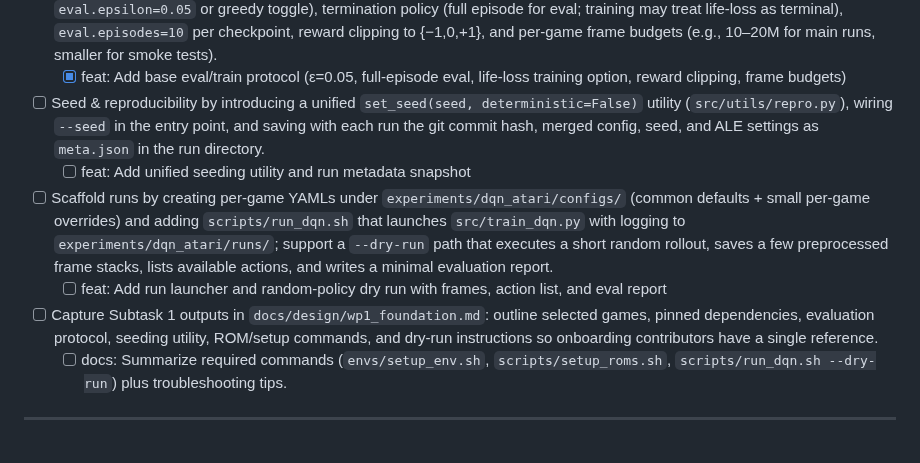
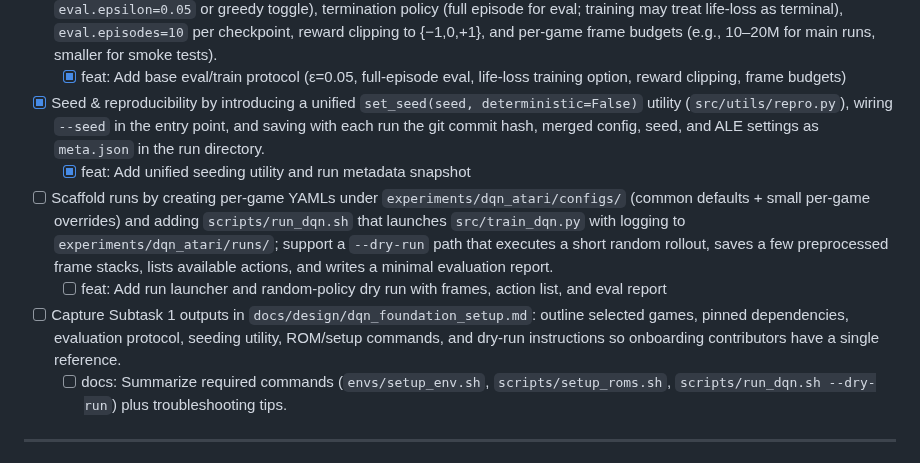
Before and after one commit to toribiodiego/thesis, a Markdown page: docs/roadmap.md, the part around the change. Drawn GitHub-style.

Commit message:
docs: Mark completed checkbox in Subtask 1

```diff
--- a/docs/roadmap.md
+++ b/docs/roadmap.md
@@ -64,11 +64,11 @@ Establish the experimental foundation by selecting 2–3 representative Atari ga
     - [X] build: Pin Python/Torch/Gym/ALE versions; capture system info; document deterministic ALE settings
 - [X] Define evaluation protocol in `experiments/dqn_atari/configs/base.yaml`: ε-greedy evaluation with small ε (e.g., `eval.epsilon=0.05` or greedy toggle), termination policy (full episode for eval; training may treat life-loss as terminal), `eval.episodes=10` per checkpoint, reward clipping to {−1,0,+1}, and per-game frame budgets (e.g., 10–20M for main runs, smaller for smoke tests).
     - [X] feat: Add base eval/train protocol (ε=0.05, full-episode eval, life-loss training option, reward clipping, frame budgets)
-- [ ] Seed & reproducibility by introducing a unified `set_seed(seed, deterministic=False)` utility (`src/utils/repro.py`), wiring `--seed` in the entry point, and saving with each run the git commit hash, merged config, seed, and ALE settings as `meta.json` in the run directory.
-    - [ ] feat: Add unified seeding utility and run metadata snapshot
+- [X] Seed & reproducibility by introducing a unified `set_seed(seed, deterministic=False)` utility (`src/utils/repro.py`), wiring `--seed` in the entry point, and saving with each run the git commit hash, merged config, seed, and ALE settings as `meta.json` in the run directory.
+    - [X] feat: Add unified seeding utility and run metadata snapshot
 - [ ] Scaffold runs by creating per-game YAMLs under `experiments/dqn_atari/configs/` (common defaults + small per-game overrides) and adding `scripts/run_dqn.sh` that launches `src/train_dqn.py` with logging to `experiments/dqn_atari/runs/`; support a `--dry-run` path that executes a short random rollout, saves a few preprocessed frame stacks, lists available actions, and writes a minimal evaluation report.
     - [ ] feat: Add run launcher and random-policy dry run with frames, action list, and eval report
-- [ ] Capture Subtask 1 outputs in `docs/design/wp1_foundation.md`: outline selected games, pinned dependencies, evaluation protocol, seeding utility, ROM/setup commands, and dry-run instructions so onboarding contributors have a single reference.
+- [ ] Capture Subtask 1 outputs in `docs/design/dqn_foundation_setup.md`: outline selected games, pinned dependencies, evaluation protocol, seeding utility, ROM/setup commands, and dry-run instructions so onboarding contributors have a single reference.
     - [ ] docs: Summarize required commands (`envs/setup_env.sh`, `scripts/setup_roms.sh`, `scripts/run_dqn.sh --dry-run`) plus troubleshooting tips.
 
 ---
```
